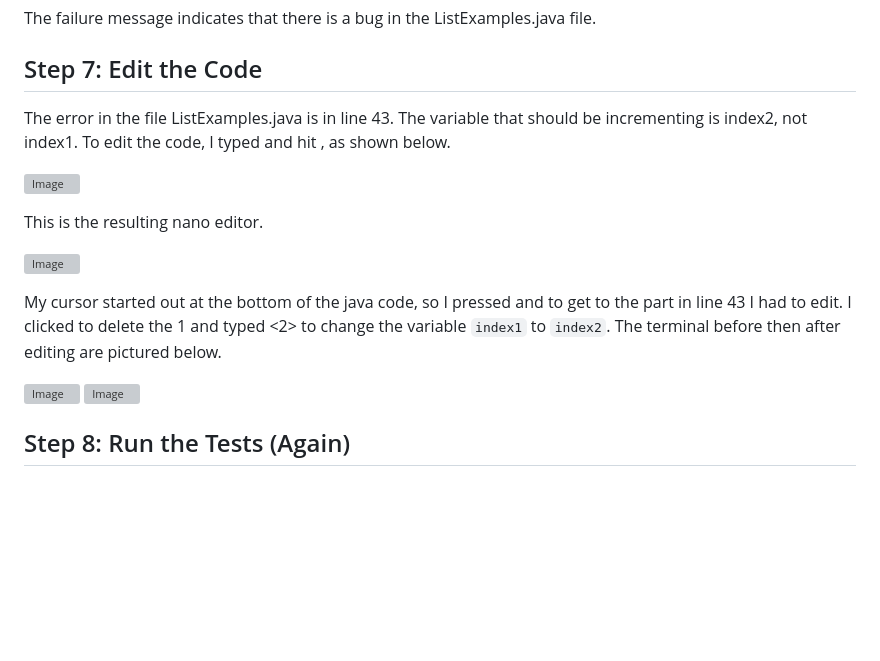
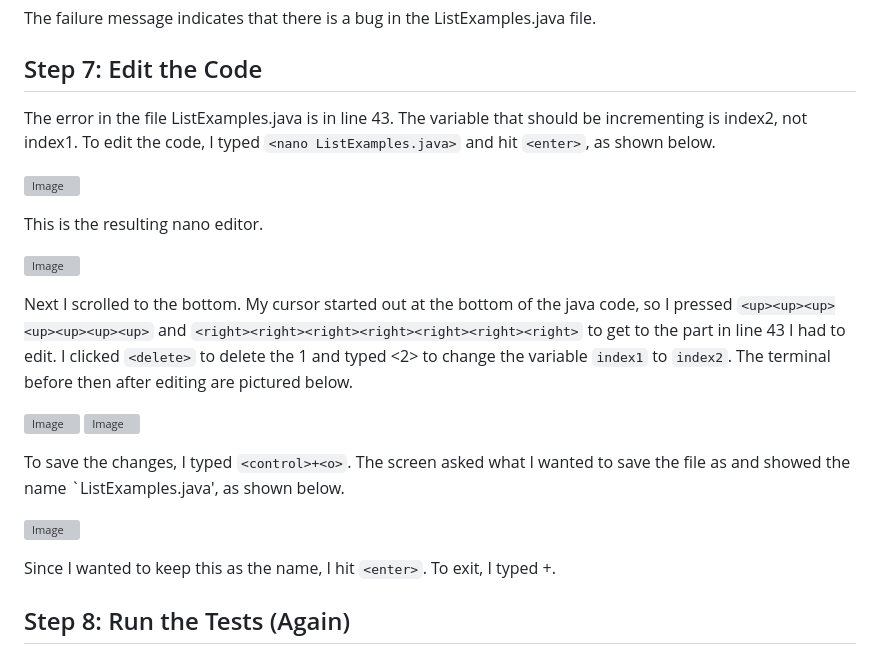
Before and after one commit to ejnguyen1/cse15L-lab-report, a Markdown page: lab-report4.md, the part around the change. Drawn GitHub-style; blank space fills up the shorter version; grey boxes are pictures that could not be loaded.

```diff
--- a/lab-report4.md
+++ b/lab-report4.md
@@ -46,7 +46,7 @@ To run the tests, I copied the JUnit commands at the bottom of the CSE15L Week 7
 
 The failure message indicates that there is a bug in the ListExamples.java file.
 ## Step 7: Edit the Code
-The error in the file ListExamples.java is in line 43. The variable that should be incrementing is index2, not index1. To edit the code, I typed <nano ListExamples.java> and hit <enter>, as shown below.
+The error in the file ListExamples.java is in line 43. The variable that should be incrementing is index2, not index1. To edit the code, I typed `<nano ListExamples.java>` and hit `<enter>`, as shown below.
 
 ![Image](https://user-images.githubusercontent.com/122569733/221467625-6e37be16-a193-4fd3-91b6-f5e482958940.png)
 
@@ -54,11 +54,17 @@ This is the resulting nano editor.
 
 ![Image](https://user-images.githubusercontent.com/122569733/221467686-782adf5c-78f7-433a-9b43-4c5d623a7257.png)
 
-My cursor started out at the bottom of the java code, so I pressed <up><up><up><up><up><up><up> and <right><right><right><right><right><right><right> to get to the part in line 43 I had to edit. I clicked <delete> to delete the 1 and typed <2> to change the variable `index1` to `index2`. The terminal before then after editing are pictured below.
+Next I scrolled to the bottom. My cursor started out at the bottom of the java code, so I pressed `<up><up><up><up><up><up><up>` and `<right><right><right><right><right><right><right>` to get to the part in line 43 I had to edit. I clicked `<delete>` to delete the 1 and typed <2> to change the variable `index1` to `index2`. The terminal before then after editing are pictured below.
 
 ![Image](https://user-images.githubusercontent.com/122569733/221470599-ece358fb-876c-445c-aa54-b67576cf3544.png)
 ![Image](https://user-images.githubusercontent.com/122569733/221470634-7c466fb7-40d7-4aa1-ac76-0f5138627b3a.png)
 
+To save the changes, I typed `<control>+<o>`. The screen asked what I wanted to save the file as and showed the name `ListExamples.java', as shown below.
+
+![Image](https://user-images.githubusercontent.com/122569733/221474097-52a6725a-65ad-4947-a53d-ddfef5139a5e.png)
+
+Since I wanted to keep this as the name, I hit `<enter>`. To exit, I typed <control>+<x>.
+
 ## Step 8: Run the Tests (Again)
 
 ## Step 9: Commit and Push
```
